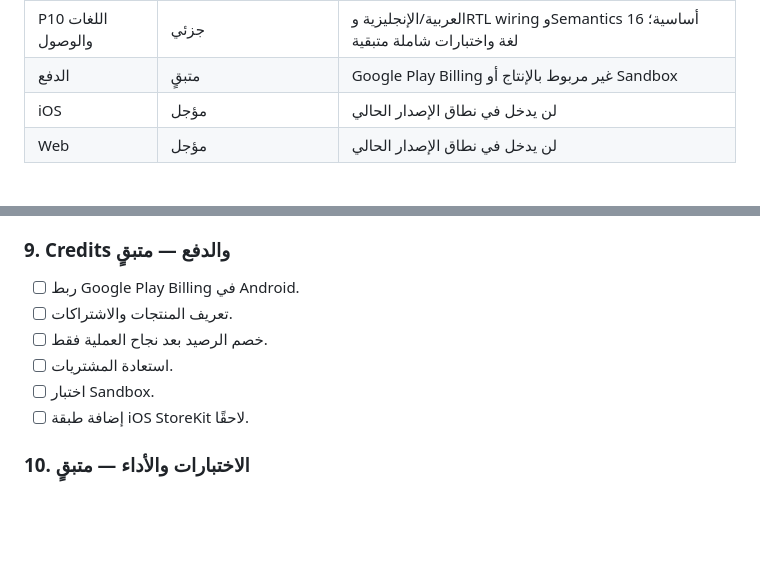
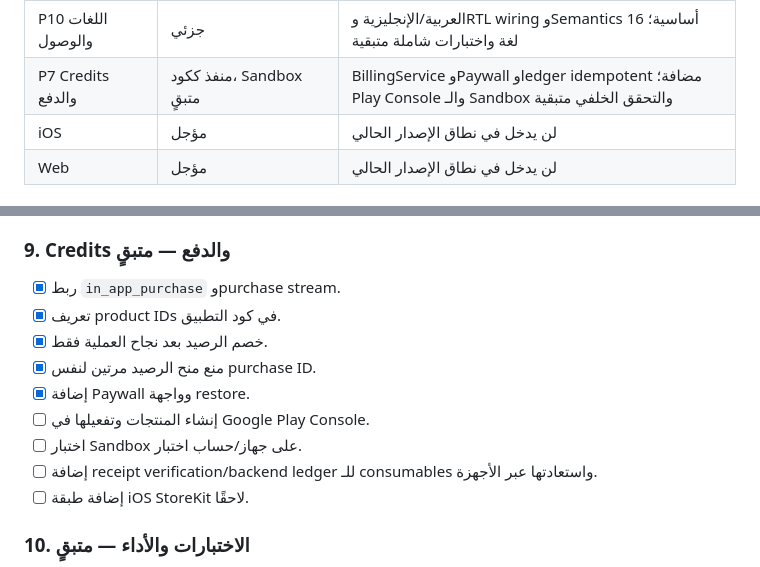
Before and after one commit to toufikben/productchat_studio, a Markdown page: ROADMAP.md, 2 parts joined by grey strips. Rendered like a GitHub page; blank space fills up the shorter version.

Commit message:
Update roadmap with billing foundation status

```diff
--- a/ROADMAP.md
+++ b/ROADMAP.md
@@ -24,7 +24,7 @@
 | P5 التخزين والخصوصية | جزئي | SharedPreferences وLegal screen مضافان؛ cache retention وHistory/Settings الدائمين متبقيان |
 | P6 النماذج المتقدمة | قرار مكتمل، runtime متبقٍ | Real-ESRGAN fallback موثق؛ لا يوجد ONNX/NCNN backend، وMI-GAN معطل قانونيًا |
 | P10 اللغات والوصول | جزئي | العربية/الإنجليزية وRTL wiring وSemantics أساسية؛ 16 لغة واختبارات شاملة متبقية |
-| الدفع | متبقٍ | Google Play Billing غير مربوط بالإنتاج أو Sandbox |
+| P7 Credits والدفع | منفذ ككود، Sandbox متبقٍ | BillingService وPaywall وledger idempotent مضافة؛ Play Console والـ Sandbox والتحقق الخلفي متبقية |
 | iOS | مؤجل | لن يدخل في نطاق الإصدار الحالي |
 | Web | مؤجل | لن يدخل في نطاق الإصدار الحالي |
 
@@ -110,11 +110,14 @@
 
 ### 9. Credits والدفع — متبقٍ
 
-- [ ] ربط Google Play Billing في Android.
-- [ ] تعريف المنتجات والاشتراكات.
-- [ ] خصم الرصيد بعد نجاح العملية فقط.
-- [ ] استعادة المشتريات.
-- [ ] اختبار Sandbox.
+- [x] ربط `in_app_purchase` وpurchase stream.
+- [x] تعريف product IDs في كود التطبيق.
+- [x] خصم الرصيد بعد نجاح العملية فقط.
+- [x] منع منح الرصيد مرتين لنفس purchase ID.
+- [x] إضافة Paywall وواجهة restore.
+- [ ] إنشاء المنتجات وتفعيلها في Google Play Console.
+- [ ] اختبار Sandbox على جهاز/حساب اختبار.
+- [ ] إضافة receipt verification/backend ledger للـ consumables واستعادتها عبر الأجهزة.
 - [ ] إضافة طبقة iOS StoreKit لاحقًا.
 
 ### 10. الاختبارات والأداء — متبقٍ
```
